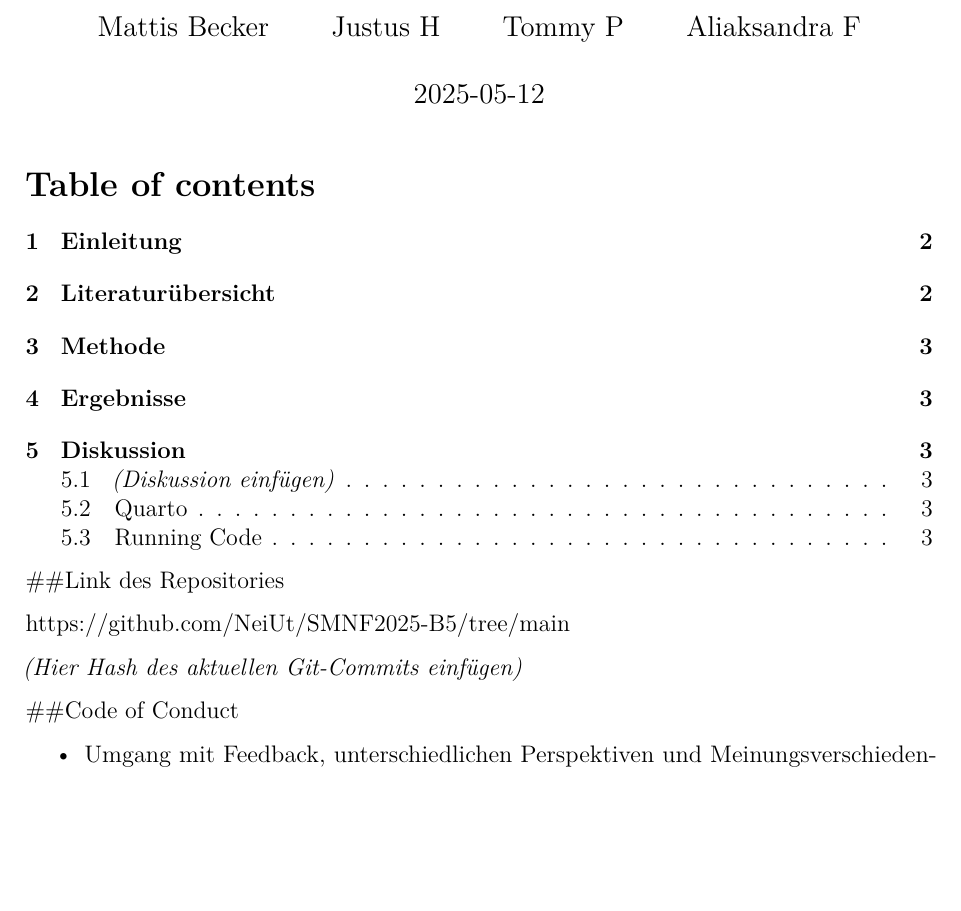
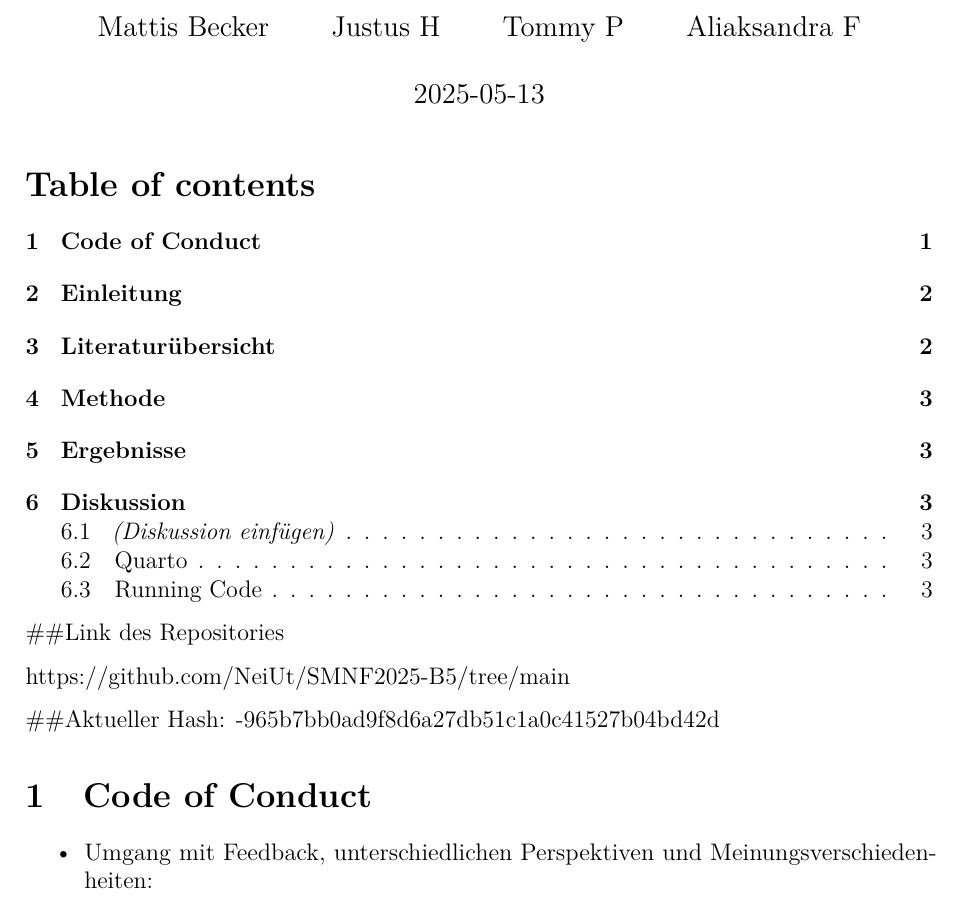
Before and after one commit to NeiUt/SMNF2025-B5, a LaTeX document (erstes-Dokument.tex): part of page 1 of 4, cut so that both start at the same text, the shorter picture padded with empty space. Compiled offline with pdfLaTeX.

Commit message:
Vllt kann einer von euch die PDF rendern (die tex datei)

```diff
--- a/erstes-Dokument.tex
+++ b/erstes-Dokument.tex
@@ -228,7 +228,7 @@
 
 \title{SMNF2025-B5}
 \author{Mattis Becker \and Justus H \and Tommy P \and Aliaksandra F}
-\date{2025-05-12}
+\date{2025-05-13}
 
 \begin{document}
 \maketitle
@@ -244,9 +244,9 @@
 
 https://github.com/NeiUt/SMNF2025-B5/tree/main
 
-\emph{(Hier Hash des aktuellen Git-Commits einfügen)}
+\#\#Aktueller Hash: -965b7bb0ad9f8d6a27db51c1a0c41527b04bd42d
 
-\#\#Code of Conduct
+\section{Code of Conduct}\label{code-of-conduct}
 
 \begin{itemize}
 \item
```
